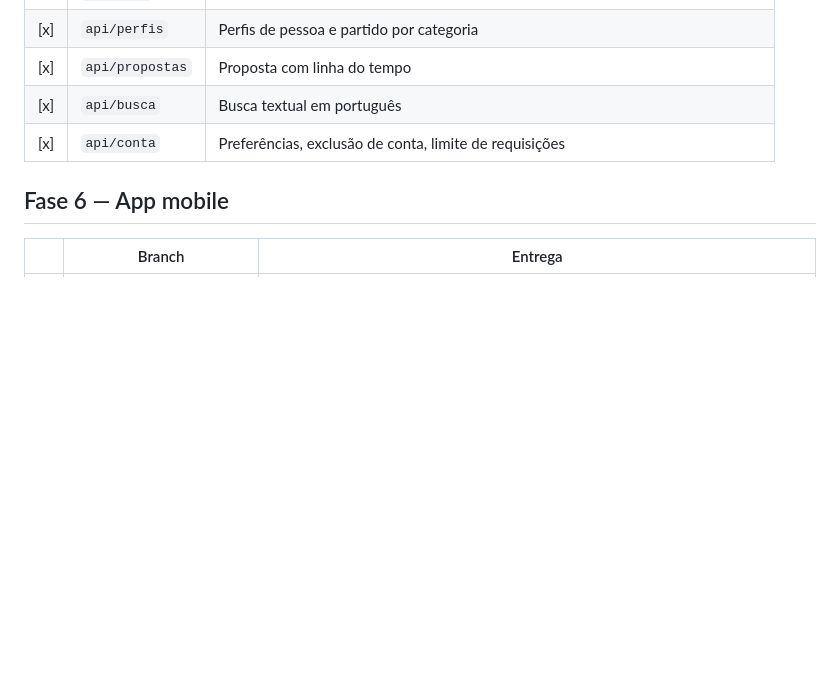
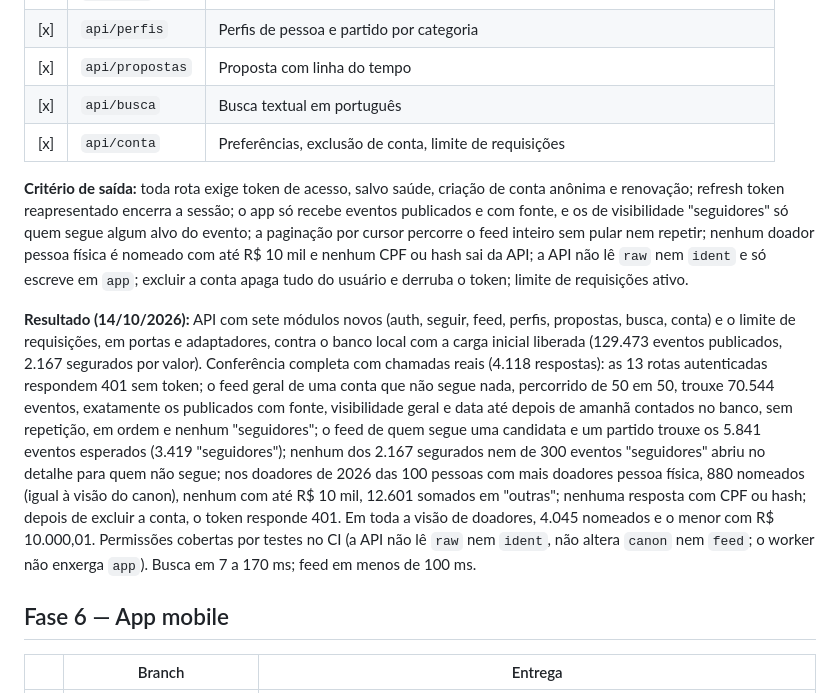
Before and after one commit to lcssathler/vida-publica, a Markdown page: docs/roadmap.md, the part around the change. Drawn GitHub-style; blank space fills up the shorter version.

Commit message:
docs: critério de saída e resultado da Fase 5 (#49)
Co-authored-by: Claude Opus 5.5 <noreply@anthropic.com>

```diff
--- a/docs/roadmap.md
+++ b/docs/roadmap.md
@@ -98,6 +98,10 @@ Objetivo: saber quem é quem, em todas as fontes, sem casar pessoas só pelo nom
 | [x] | `api/busca` | Busca textual em português |
 | [x] | `api/conta` | Preferências, exclusão de conta, limite de requisições |
 
+**Critério de saída:** toda rota exige token de acesso, salvo saúde, criação de conta anônima e renovação; refresh token reapresentado encerra a sessão; o app só recebe eventos publicados e com fonte, e os de visibilidade "seguidores" só quem segue algum alvo do evento; a paginação por cursor percorre o feed inteiro sem pular nem repetir; nenhum doador pessoa física é nomeado com até R$ 10 mil e nenhum CPF ou hash sai da API; a API não lê `raw` nem `ident` e só escreve em `app`; excluir a conta apaga tudo do usuário e derruba o token; limite de requisições ativo.
+
+**Resultado (14/10/2026):** API com sete módulos novos (auth, seguir, feed, perfis, propostas, busca, conta) e o limite de requisições, em portas e adaptadores, contra o banco local com a carga inicial liberada (129.473 eventos publicados, 2.167 segurados por valor). Conferência completa com chamadas reais (4.118 respostas): as 13 rotas autenticadas respondem 401 sem token; o feed geral de uma conta que não segue nada, percorrido de 50 em 50, trouxe 70.544 eventos, exatamente os publicados com fonte, visibilidade geral e data até depois de amanhã contados no banco, sem repetição, em ordem e nenhum "seguidores"; o feed de quem segue uma candidata e um partido trouxe os 5.841 eventos esperados (3.419 "seguidores"); nenhum dos 2.167 segurados nem de 300 eventos "seguidores" abriu no detalhe para quem não segue; nos doadores de 2026 das 100 pessoas com mais doadores pessoa física, 880 nomeados (igual à visão do canon), nenhum com até R$ 10 mil, 12.601 somados em "outras"; nenhuma resposta com CPF ou hash; depois de excluir a conta, o token responde 401. Em toda a visão de doadores, 4.045 nomeados e o menor com R$ 10.000,01. Permissões cobertas por testes no CI (a API não lê `raw` nem `ident`, não altera `canon` nem `feed`; o worker não enxerga `app`). Busca em 7 a 170 ms; feed em menos de 100 ms.
+
 ## Fase 6 — App mobile
 
 | | Branch | Entrega |
```
